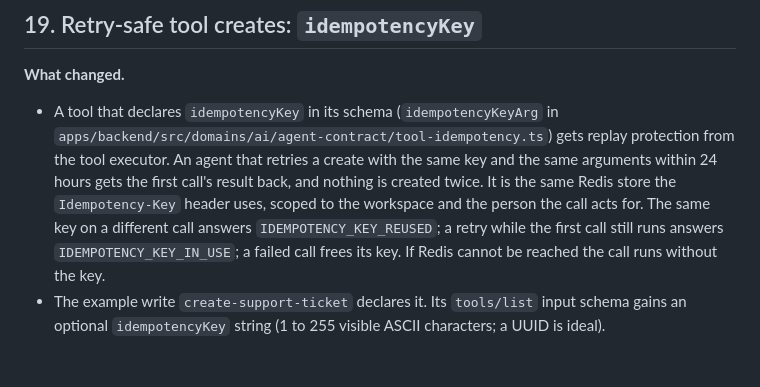
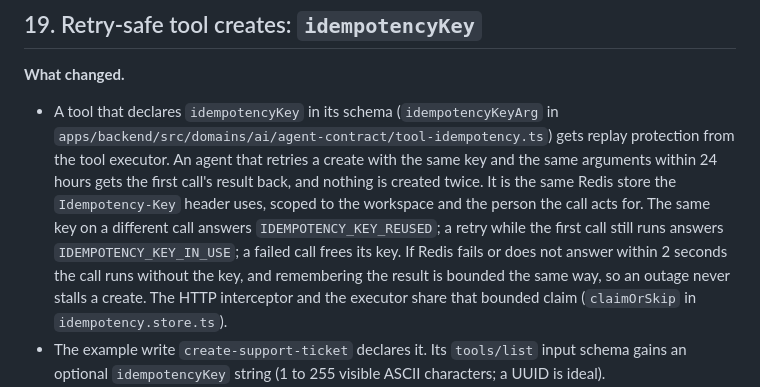
Before and after one commit to ajaynarang/app-foundation, a Markdown page: docs/upgrade-notes/ai-platform.md, the part around the change. Rendered like a GitHub page; blank space fills up the shorter version.

Commit message:
Say in backend-patterns and the upgrade note that a slow store, not only a failed one, runs the call without the key, and fix the bullet's lost indent
Co-Authored-By: Claude Opus 5.5 <noreply@anthropic.com>

```diff
--- a/docs/upgrade-notes/ai-platform.md
+++ b/docs/upgrade-notes/ai-platform.md
@@ -884,7 +884,9 @@ defaults or are nullable and can stay; old code ignores them.
   result back, and nothing is created twice. It is the same Redis store the `Idempotency-Key` header uses, scoped to
   the workspace and the person the call acts for. The same key on a different call answers
   `IDEMPOTENCY_KEY_REUSED`; a retry while the first call still runs answers `IDEMPOTENCY_KEY_IN_USE`; a failed call
-  frees its key. If Redis cannot be reached the call runs without the key.
+  frees its key. If Redis fails or does not answer within 2 seconds the call runs without the key, and remembering the
+  result is bounded the same way, so an outage never stalls a create. The HTTP interceptor and the executor share
+  that bounded claim (`claimOrSkip` in `idempotency.store.ts`).
 - The example write `create-support-ticket` declares it. Its `tools/list` input schema gains an optional
   `idempotencyKey` string (1 to 255 visible ASCII characters; a UUID is ideal).
 - The key is an argument like any other for confirmation: an approval or a chat card is bound to it. The chat card
```
Also changed, not shown: 1 other file.
